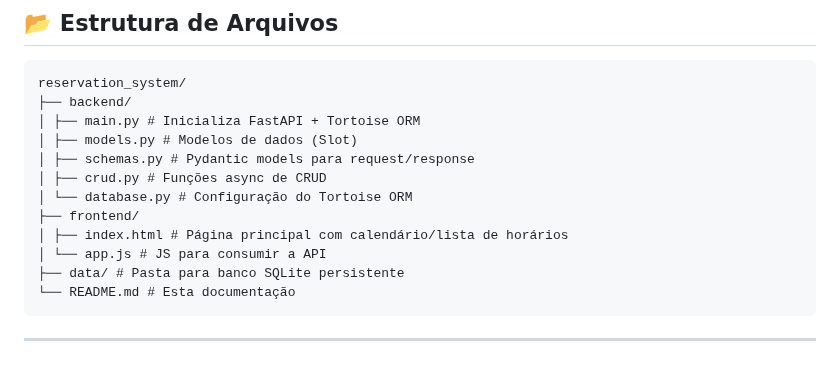
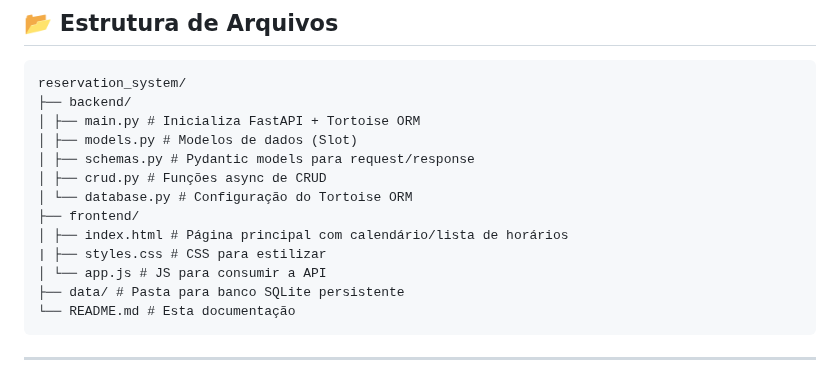
Before and after one commit to joaopsoaress/reservation_system, a Markdown page: README.md, the part around the change. Drawn GitHub-style.

```diff
--- a/README.md
+++ b/README.md
@@ -32,6 +32,7 @@ Este projeto é um sistema de reservas/slots que permite:
     │ └── database.py # Configuração do Tortoise ORM
     ├── frontend/
     │ ├── index.html # Página principal com calendário/lista de horários
+    | ├── styles.css # CSS para estilizar
     │ └── app.js # JS para consumir a API
     ├── data/ # Pasta para banco SQLite persistente
     └── README.md # Esta documentação
```
